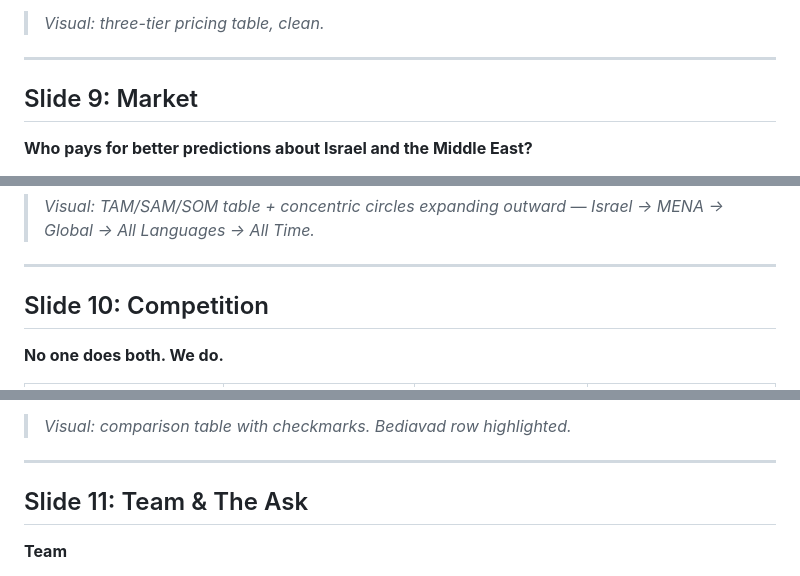
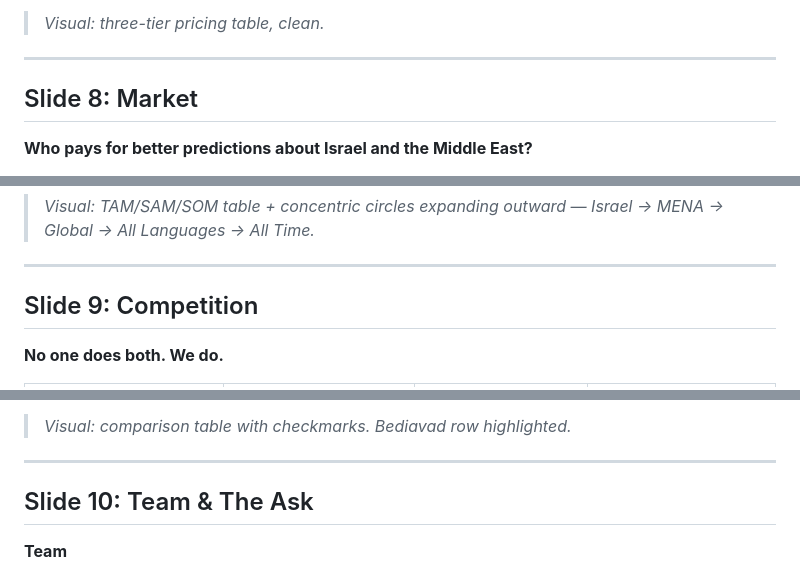
Before and after one commit to komapc/retro, a Markdown page: TruthMachine/PITCH_DECK.md, 3 parts joined by grey strips. Rendered like a GitHub page.

```diff
--- a/TruthMachine/PITCH_DECK.md
+++ b/TruthMachine/PITCH_DECK.md
@@ -147,7 +126,7 @@ The API is the revenue engine — individual traders at $299, institutions at $2
 
 ---
 
-## Slide 9: Market
+## Slide 8: Market
 
 **Who pays for better predictions about Israel and the Middle East?**
 
@@ -179,7 +158,7 @@ With the right infrastructure, **total media coverage is not a moonshot — it i
 
 ---
 
-## Slide 10: Competition
+## Slide 9: Competition
 
 **No one does both. We do.**
 
@@ -197,7 +176,7 @@ With the right infrastructure, **total media coverage is not a moonshot — it i
 
 ---
 
-## Slide 11: Team & The Ask
+## Slide 10: Team & The Ask
 
 **Team**
 
```
Also changed, not shown: other parts of TruthMachine/PITCH_DECK.md (+10 -31 lines).
